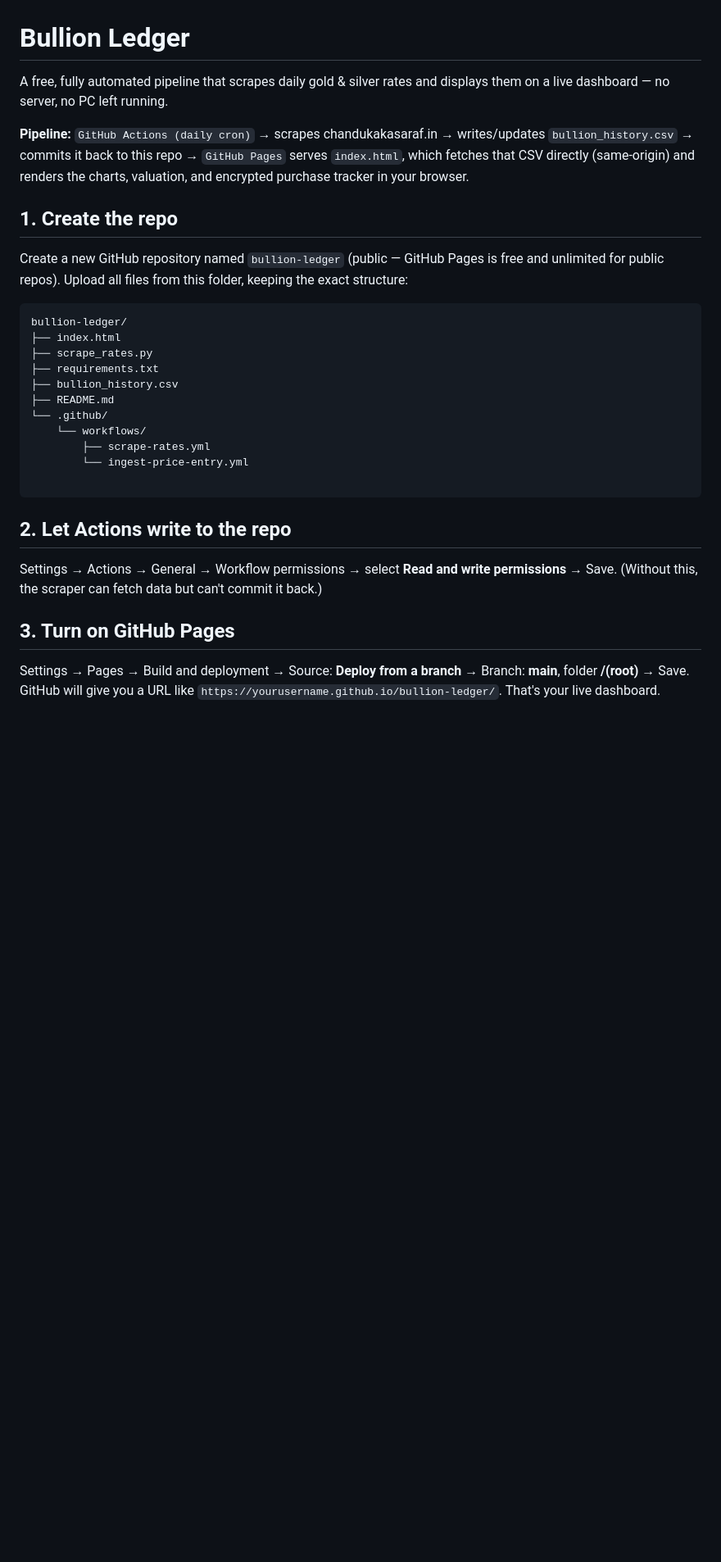
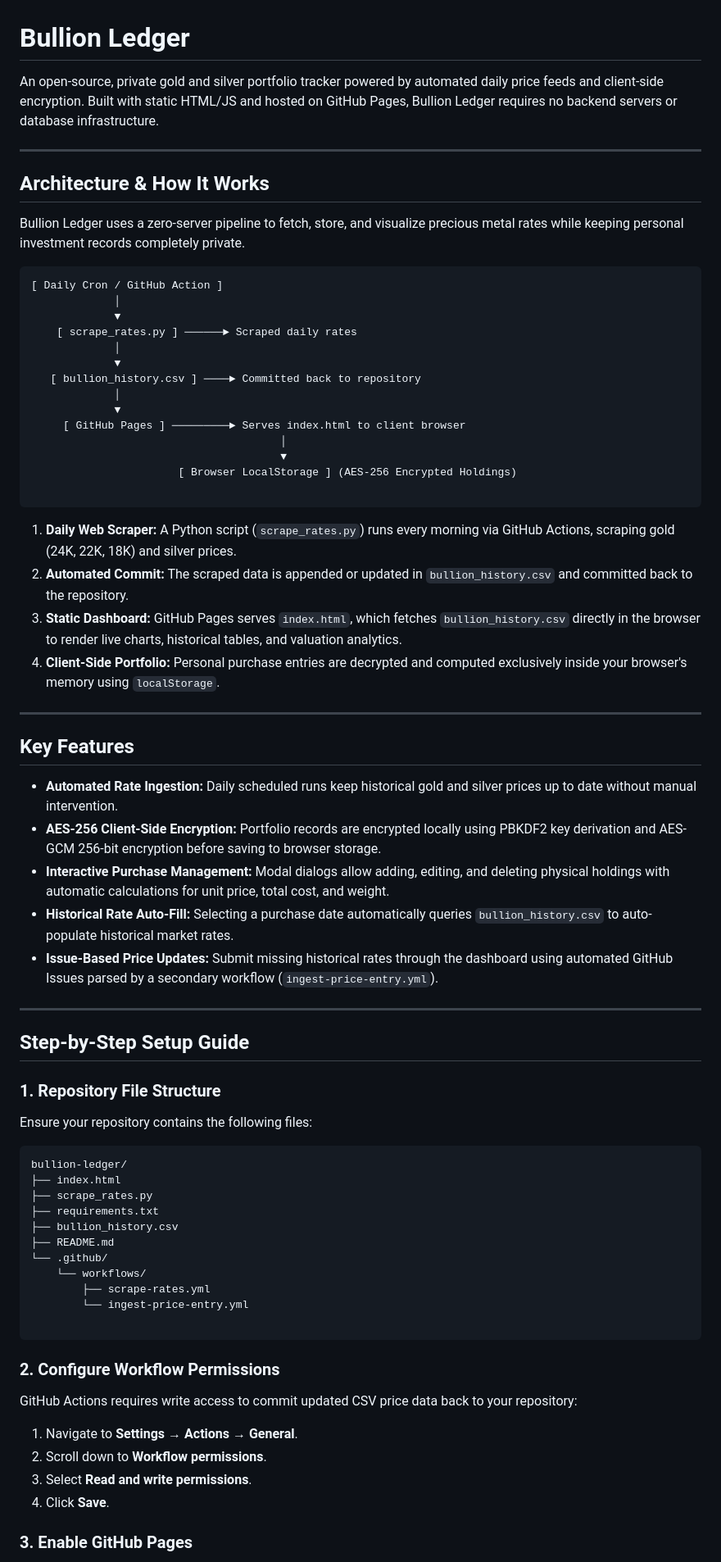
Before and after one commit to prasad-nimbalkar/bullion-ledger, a Markdown page: README.md, the part around one of its changes. Shown at 82% size. GitHub-like rendering; blank space fills up the shorter version.

````diff
--- a/README.md
+++ b/README.md
@@ -1,19 +1,53 @@
 # Bullion Ledger
 
-A free, fully automated pipeline that scrapes daily gold & silver rates and
-displays them on a live dashboard — no server, no PC left running.
+An open-source, private gold and silver portfolio tracker powered by automated daily price feeds and client-side encryption. Built with static HTML/JS and hosted on GitHub Pages, Bullion Ledger requires no backend servers or database infrastructure.
 
-**Pipeline:**
-`GitHub Actions (daily cron)` → scrapes chandukakasaraf.in → writes/updates
-`bullion_history.csv` → commits it back to this repo → `GitHub Pages`
-serves `index.html`, which fetches that CSV directly (same-origin) and
-renders the charts, valuation, and encrypted purchase tracker in your browser.
+---
 
-## 1. Create the repo
+## Architecture & How It Works
 
-Create a new GitHub repository named `bullion-ledger` (public — GitHub Pages
-is free and unlimited for public repos). Upload all files from this folder,
-keeping the exact structure:
+Bullion Ledger uses a zero-server pipeline to fetch, store, and visualize precious metal rates while keeping personal investment records completely private.
+
+```text
+[ Daily Cron / GitHub Action ]
+             │
+             ▼
+    [ scrape_rates.py ] ──────► Scraped daily rates
+             │
+             ▼
+   [ bullion_history.csv ] ────► Committed back to repository
+             │
+             ▼
+     [ GitHub Pages ] ─────────► Serves index.html to client browser
+                                       │
+                                       ▼
+                       [ Browser LocalStorage ] (AES-256 Encrypted Holdings)
+
+```
+
+1. **Daily Web Scraper:** A Python script (`scrape_rates.py`) runs every morning via GitHub Actions, scraping gold (24K, 22K, 18K) and silver prices.
+2. **Automated Commit:** The scraped data is appended or updated in `bullion_history.csv` and committed back to the repository.
+3. **Static Dashboard:** GitHub Pages serves `index.html`, which fetches `bullion_history.csv` directly in the browser to render live charts, historical tables, and valuation analytics.
+4. **Client-Side Portfolio:** Personal purchase entries are decrypted and computed exclusively inside your browser's memory using `localStorage`.
+
+---
+
+## Key Features
+
+* **Automated Rate Ingestion:** Daily scheduled runs keep historical gold and silver prices up to date without manual intervention.
+* **AES-256 Client-Side Encryption:** Portfolio records are encrypted locally using PBKDF2 key derivation and AES-GCM 256-bit encryption before saving to browser storage.
+* **Interactive Purchase Management:** Modal dialogs allow adding, editing, and deleting physical holdings with automatic calculations for unit price, total cost, and weight.
+* **Historical Rate Auto-Fill:** Selecting a purchase date automatically queries `bullion_history.csv` to auto-populate historical market rates.
+* **Issue-Based Price Updates:** Submit missing historical rates through the dashboard using automated GitHub Issues parsed by a secondary workflow (`ingest-price-entry.yml`).
+
+---
+
+## Step-by-Step Setup Guide
+
+### 1. Repository File Structure
+
+Ensure your repository contains the following files:
+
 ```text
 bullion-ledger/
 ├── index.html
@@ -28,16 +62,14 @@ bullion-ledger/
 
 ```
 
-## 2. Let Actions write to the repo
+### 2. Configure Workflow Permissions
 
-Settings → Actions → General → Workflow permissions →
-select **Read and write permissions** → Save.
-(Without this, the scraper can fetch data but can't commit it back.)
+GitHub Actions requires write access to commit updated CSV price data back to your repository:
 
-## 3. Turn on GitHub Pages
+1. Navigate to **Settings** → **Actions** → **General**.
+2. Scroll down to **Workflow permissions**.
+3. Select **Read and write permissions**.
+4. Click **Save**.
 
-Settings → Pages → Build and deployment → Source: **Deploy from a branch**
-→ Branch: **main**, folder **/(root)** → Save.
-GitHub will give you a URL like `https://yourusername.github.io/bullion-ledger/`.
-That's your live dashboard.
+### 3. Enable GitHub Pages
 
````
Also changed, not shown: other parts of README.md (+39 -52 lines).
